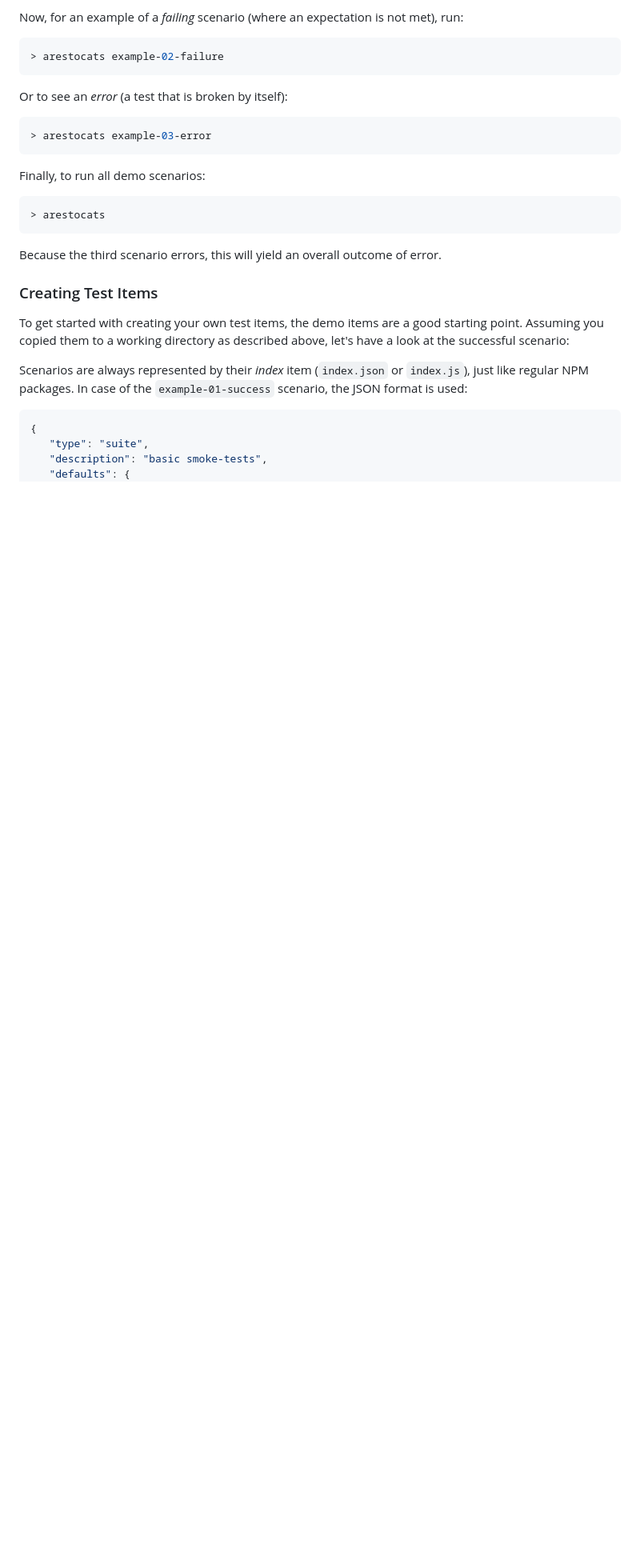
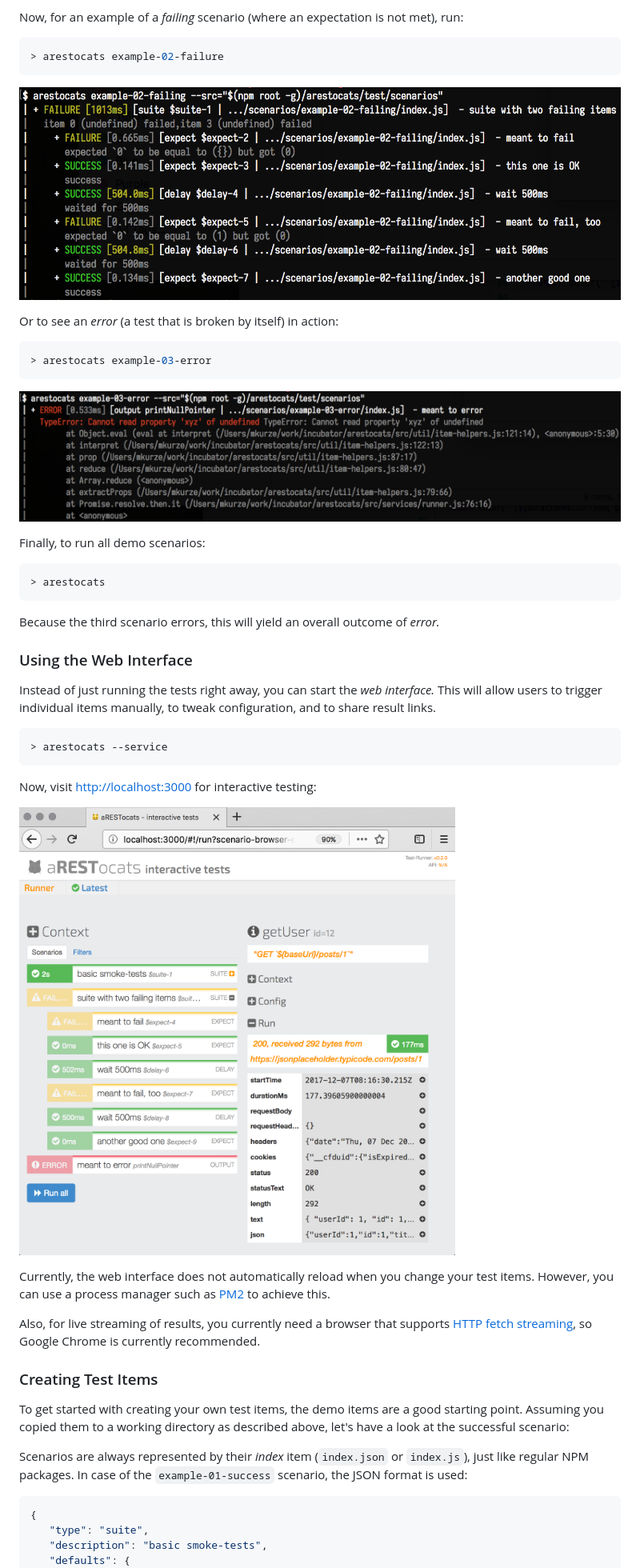
Before and after one commit to aixigo/arestocats, a Markdown page: README.md, the part around the change printed below. Shown: that part at 80% size. Rendered like a GitHub page; pictures changed too: docs/screenshots/arestocats-cli-error.png (added), docs/screenshots/arestocats-cli-failing.png (added); blank space fills up the shorter version.

````diff
--- a/README.md
+++ b/README.md
@@ -64,11 +72,15 @@ Now, for an example of a *failing* scenario (where an expectation is not met), r
 > arestocats example-02-failure
 ```
 
-Or to see an *error* (a test that is broken by itself):
+![Example of failing aRESTocats test run](./docs/screenshots/arestocats-cli-failing.png)
+
+Or to see an *error* (a test that is broken by itself) in action:
 
 ```console
 > arestocats example-03-error
 ```
+
+![Example of aRESTocats test run error](./docs/screenshots/arestocats-cli-error.png)
 
 Finally, to run all demo scenarios:
 
@@ -76,7 +88,27 @@ Finally, to run all demo scenarios:
 > arestocats
 ```
 
-Because the third scenario errors, this will yield an overall outcome of error.
+Because the third scenario errors, this will yield an overall outcome of *error.*
+
+
+### Using the Web Interface
+
+Instead of just running the tests right away, you can start the _web interface._
+This will allow users to trigger individual items manually, to tweak configuration, and to share result links.
+
+```console
+> arestocats --service
+```
+
+Now, visit [http://localhost:3000](http://localhost:3000) for interactive testing:
+
+
+![The aRESTocats web interface](./docs/screenshots/arestocats-web-interface.png)
+
+Currently, the web interface does not automatically reload when you change your test items.
+However, you can use a process manager such as [PM2](http://pm2.keymetrics.io/) to achieve this.
+
+Also, for live streaming of results, you currently need a browser that supports [HTTP fetch streaming](https://developer.mozilla.org/en-US/docs/Web/API/ReadableStream#Browser_compatibility), so Google Chrome is currently recommended.
 
 
 ### Creating Test Items
````
Also changed, not shown: other parts of README.md (+80 -69 lines), CHANGELOG.md (added, +5 -0 lines), docs/screenshots/arestocats-cli-success.png (added), 1 other file.
